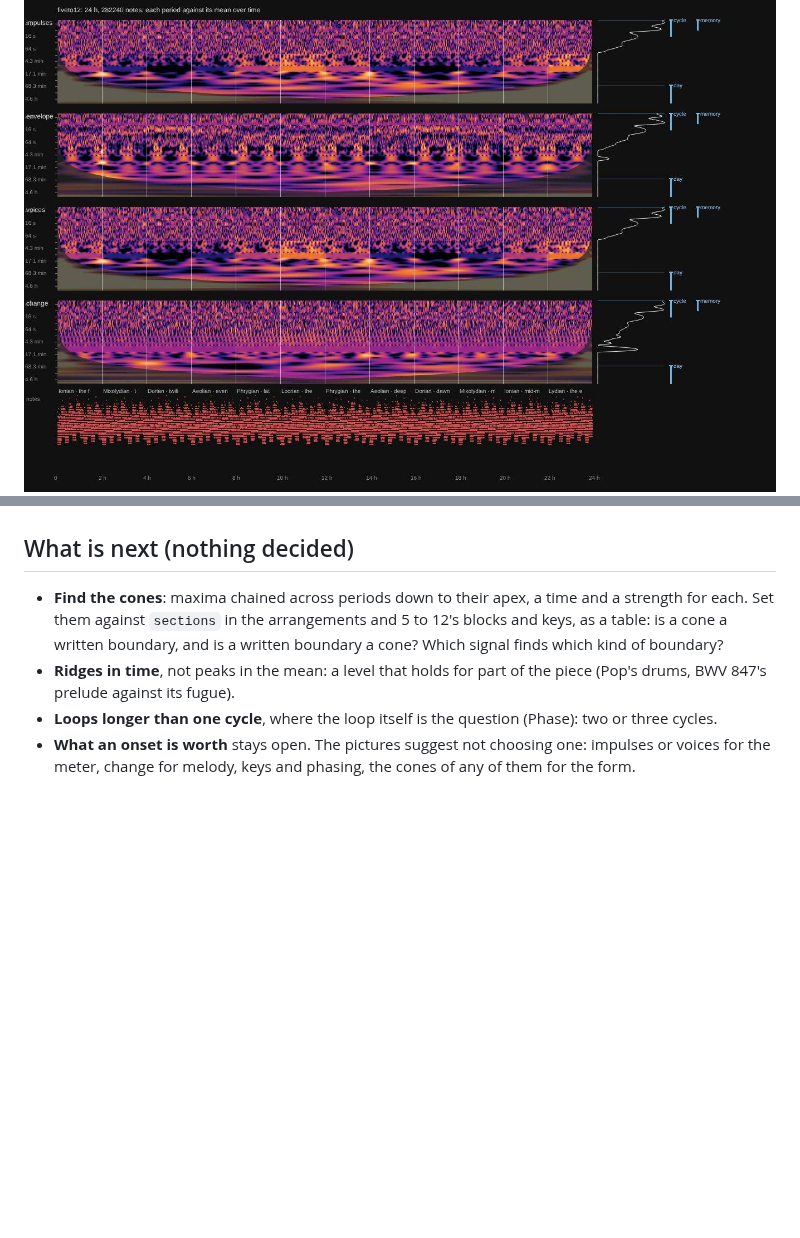
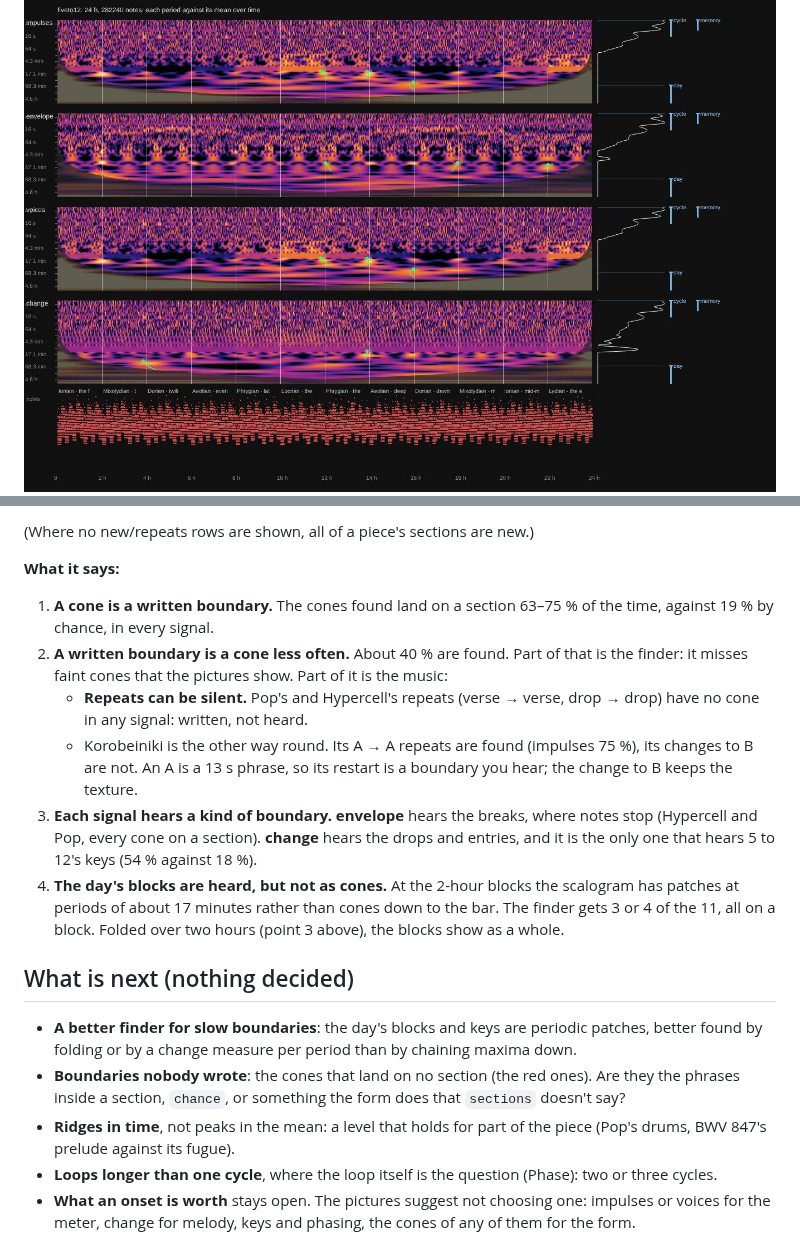
Before and after one commit to yggi/cell-studio, a Markdown page: docs/notes/scalogram.md, 2 parts joined by grey strips. Rendered like a GitHub page; pictures changed too: docs/notes/scalogram-fiveto12.jpg, docs/notes/scalogram-pop.jpg; blank space fills up the shorter version.

```diff
--- a/docs/notes/scalogram.md
+++ b/docs/notes/scalogram.md
@@ -88,6 +128,17 @@ The arrangements: Hypercell, Cellscape, Korobeiniki, Pop. Then 5 to 12's day, BW
+(Where no new/repeats rows are shown, all of a piece's sections are new.)
+
+**What it says:**
+1. **A cone is a written boundary.** The cones found land on a section 63–75 % of the time, against 19 % by chance, in every signal.
+2. **A written boundary is a cone less often.** About 40 % are found. Part of that is the finder: it misses faint cones that the pictures show. Part of it is the music:
+   - **Repeats can be silent.** Pop's and Hypercell's repeats (verse → verse, drop → drop) have no cone in any signal: written, not heard.
+   - Korobeiniki is the other way round. Its A → A repeats are found (impulses 75 %), its changes to B are not. An A is a 13 s phrase, so its restart is a boundary you hear; the change to B keeps the texture.
+3. **Each signal hears a kind of boundary.** **envelope** hears the breaks, where notes stop (Hypercell and Pop, every cone on a section). **change** hears the drops and entries, and it is the only one that hears 5 to 12's keys (54 % against 18 %).
+4. **The day's blocks are heard, but not as cones.** At the 2-hour blocks the scalogram has patches at periods of about 17 minutes rather than cones down to the bar. The finder gets 3 or 4 of the 11, all on a block. Folded over two hours (point 3 above), the blocks show as a whole.
+
 ## What is next (nothing decided)
 
-- **Find the cones**: maxima chained across periods down to their apex, a time and a strength for each. Set them against `sections` in the arrangements and 5 to 12's blocks and keys, as a table: is a cone a written boundary, and is a written boundary a cone? Which signal finds which kind of boundary?
+- **A better finder for slow boundaries**: the day's blocks and keys are periodic patches, better found by folding or by a change measure per period than by chaining maxima down.
+- **Boundaries nobody wrote**: the cones that land on no section (the red ones). Are they the phrases inside a section, `chance`, or something the form does that `sections` doesn't say?
 - **Ridges in time**, not peaks in the mean: a level that holds for part of the piece (Pop's drums, BWV 847's prelude against its fugue).
 - **Loops longer than one cycle**, where the loop itself is the question (Phase): two or three cycles.
 - **What an onset is worth** stays open. The pictures suggest not choosing one: impulses or voices for the meter, change for melody, keys and phasing, the cones of any of them for the form.
```
Also changed, not shown: other parts of docs/notes/scalogram.md (+41 -1 lines), docs/notes/scalogram-hypercell.jpg, docs/notes/scalogram-korobeiniki.jpg, 3 other files.
